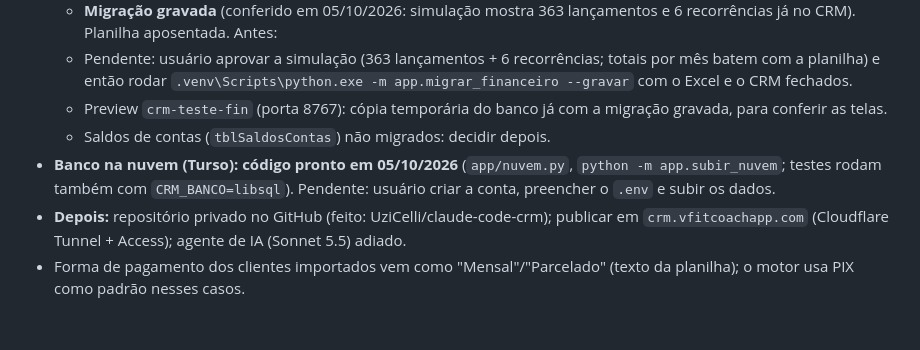
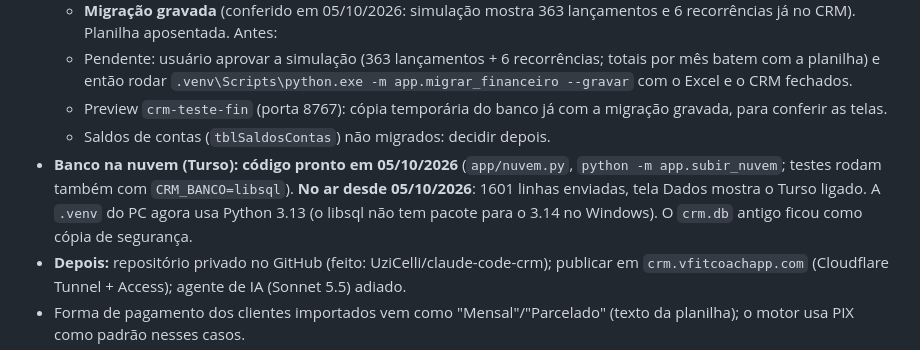
Before and after one commit to UziCelli/claude-code-crm, a Markdown page: PROGRESSO.md, the part around the change. Drawn GitHub-style; blank space fills up the shorter version.

Commit message:
PROGRESSO: Turso no ar (1601 linhas), venv em Python 3.13
Co-Authored-By: Claude Opus 5.5 <noreply@anthropic.com>
Claude-Session: https://claude.ai/code/session_01AHZwtY8sxskjeMPmPP5J4L

```diff
--- a/PROGRESSO.md
+++ b/PROGRESSO.md
@@ -46,7 +46,7 @@ Plano completo em `C:\Users\victo\.claude\plans\a-gente-vai-come-ar-functional-t
   - Pendente: usuário aprovar a simulação (363 lançamentos + 6 recorrências; totais por mês batem com a planilha) e então rodar `.venv\Scripts\python.exe -m app.migrar_financeiro --gravar` com o Excel e o CRM fechados.
   - Preview `crm-teste-fin` (porta 8767): cópia temporária do banco já com a migração gravada, para conferir as telas.
   - Saldos de contas (`tblSaldosContas`) não migrados: decidir depois.
-- **Banco na nuvem (Turso): código pronto em 05/10/2026** (`app/nuvem.py`, `python -m app.subir_nuvem`; testes rodam também com `CRM_BANCO=libsql`). Pendente: usuário criar a conta, preencher o `.env` e subir os dados.
+- **Banco na nuvem (Turso): código pronto em 05/10/2026** (`app/nuvem.py`, `python -m app.subir_nuvem`; testes rodam também com `CRM_BANCO=libsql`). **No ar desde 05/10/2026**: 1601 linhas enviadas, tela Dados mostra o Turso ligado. A `.venv` do PC agora usa Python 3.13 (o libsql não tem pacote para o 3.14 no Windows). O `crm.db` antigo ficou como cópia de segurança.
 - **Depois:** repositório privado no GitHub (feito: UziCelli/claude-code-crm); publicar em `crm.vfitcoachapp.com` (Cloudflare Tunnel + Access); agente de IA (Sonnet 5.5) adiado.
 - Forma de pagamento dos clientes importados vem como "Mensal"/"Parcelado" (texto da planilha); o motor usa PIX como padrão nesses casos.
 - Multiagente: tarefas simples em Haiku, implementação em Sonnet 5.5, modelo principal só para revisão.
```
